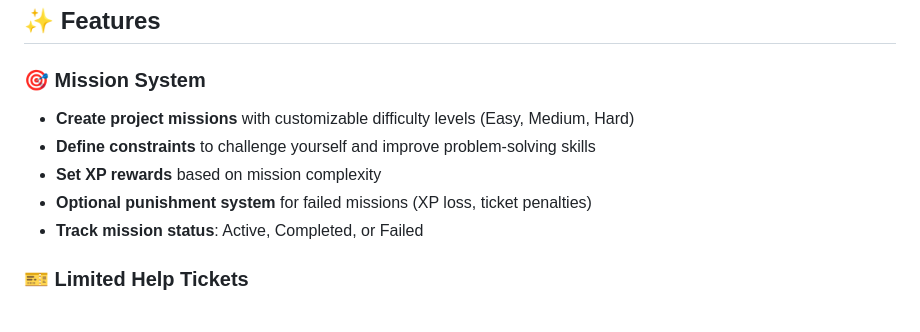
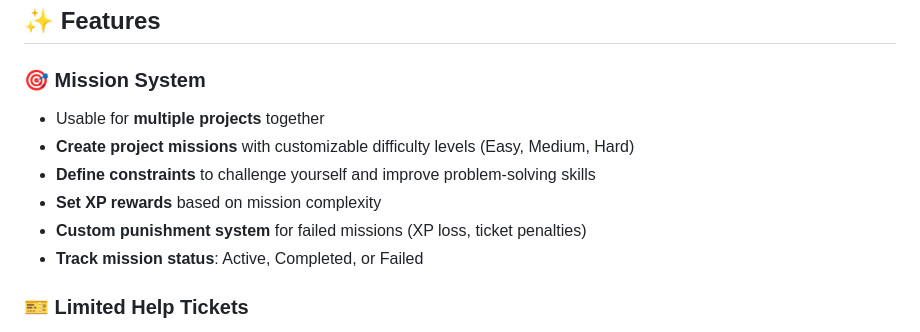
Before and after one commit to Pikolosan/First-Electon-APP, a Markdown page: README.md, the part around the change. GitHub-like rendering.

```diff
--- a/README.md
+++ b/README.md
@@ -26,10 +26,11 @@ SoloCraft is an Electron-based desktop application designed to help developers a
 <h2 id="features">✨ Features</h2>
 
 ### 🎯 Mission System
+- Usable for **multiple projects** together
 - **Create project missions** with customizable difficulty levels (Easy, Medium, Hard)
 - **Define constraints** to challenge yourself and improve problem-solving skills
 - **Set XP rewards** based on mission complexity
-- **Optional punishment system** for failed missions (XP loss, ticket penalties)
+- **Custom punishment system** for failed missions (XP loss, ticket penalties)
 - **Track mission status**: Active, Completed, or Failed
 
 ### 🎫 Limited Help Tickets
```
